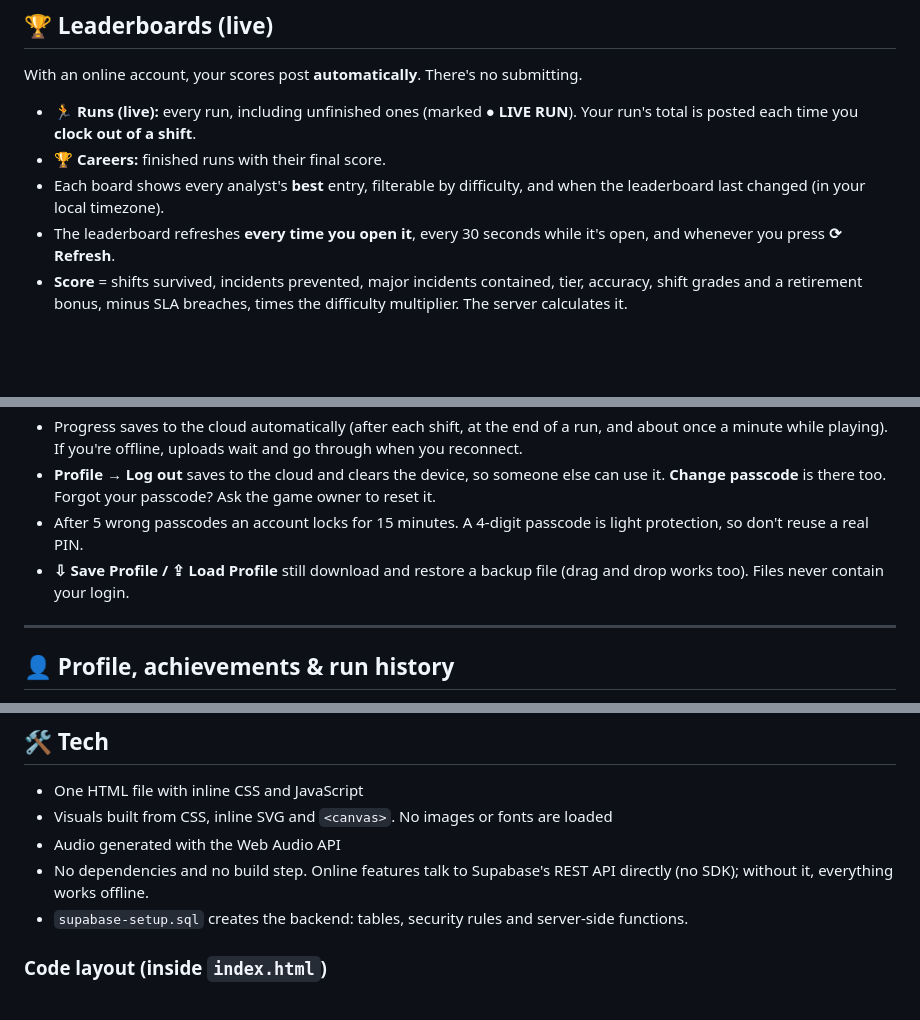
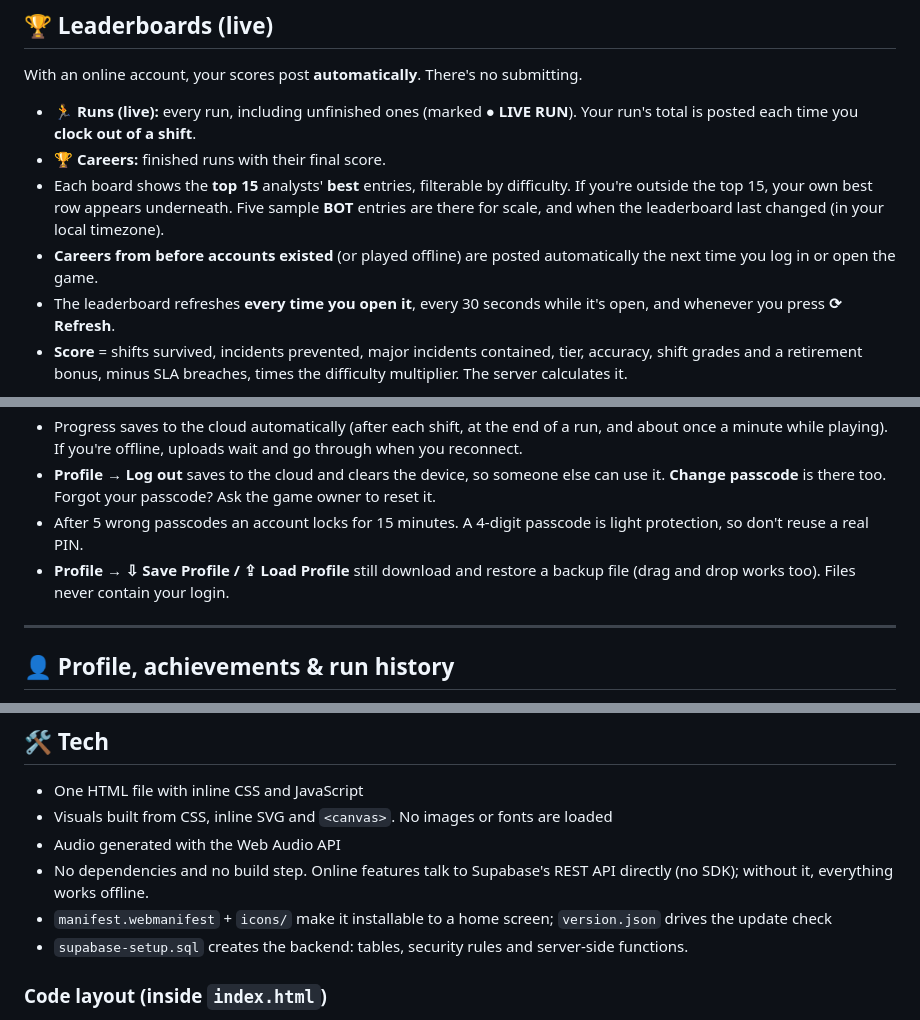
Before and after one commit to ShieldSyncOfficial/signal-noise, a Markdown page: README.md, 3 parts joined by grey strips. Rendered like a GitHub page; blank space fills up the shorter version.

```diff
--- a/README.md
+++ b/README.md
@@ -153,7 +153,8 @@ With an online account, your scores post **automatically**. There's no submittin
 
 - **🏃 Runs (live):** every run, including unfinished ones (marked **● LIVE RUN**). Your run's total is posted each time you **clock out of a shift**.
 - **🏆 Careers:** finished runs with their final score.
-- Each board shows every analyst's **best** entry, filterable by difficulty, and when the leaderboard last changed (in your local timezone).
+- Each board shows the **top 15** analysts' **best** entries, filterable by difficulty. If you're outside the top 15, your own best row appears underneath. Five sample **BOT** entries are there for scale, and when the leaderboard last changed (in your local timezone).
+- **Careers from before accounts existed** (or played offline) are posted automatically the next time you log in or open the game.
 - The leaderboard refreshes **every time you open it**, every 30 seconds while it's open, and whenever you press **⟳ Refresh**.
 - **Score** = shifts survived, incidents prevented, major incidents contained, tier, accuracy, shift grades and a retirement bonus, minus SLA breaches, times the difficulty multiplier. The server calculates it.
 
@@ -169,7 +170,7 @@ With an online account, your scores post **automatically**. There's no submittin
 - Progress saves to the cloud automatically (after each shift, at the end of a run, and about once a minute while playing). If you're offline, uploads wait and go through when you reconnect.
 - **Profile → Log out** saves to the cloud and clears the device, so someone else can use it. **Change passcode** is there too. Forgot your passcode? Ask the game owner to reset it.
 - After 5 wrong passcodes an account locks for 15 minutes. A 4-digit passcode is light protection, so don't reuse a real PIN.
-- **⇩ Save Profile / ⇪ Load Profile** still download and restore a backup file (drag and drop works too). Files never contain your login.
+- **Profile → ⇩ Save Profile / ⇪ Load Profile** still download and restore a backup file (drag and drop works too). Files never contain your login.
 
 ---
 ## 👤 Profile, achievements & run history
@@ -208,6 +209,7 @@ Progress is saved in `localStorage` and the game pauses itself when you switch t
 - Visuals built from CSS, inline SVG and `<canvas>`. No images or fonts are loaded
 - Audio generated with the Web Audio API
 - No dependencies and no build step. Online features talk to Supabase's REST API directly (no SDK); without it, everything works offline.
+- `manifest.webmanifest` + `icons/` make it installable to a home screen; `version.json` drives the update check
 - `supabase-setup.sql` creates the backend: tables, security rules and server-side functions.
 
 ### Code layout (inside `index.html`)
```
Also changed, not shown: other parts of README.md (+12 -5 lines), MAINTAINER.md (+30 -3 lines), icons/apple-touch-icon.png (added), icons/favicon-32.png (added), icons/icon-192.png (added), icons/icon-512.png (added), icons/icon-maskable-512.png (added), 6 other files.
